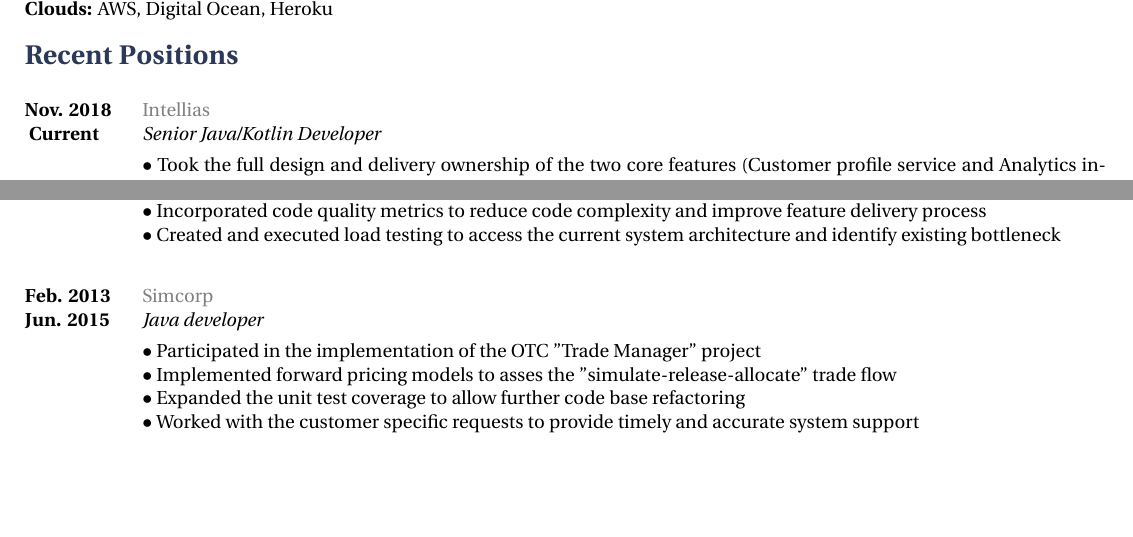
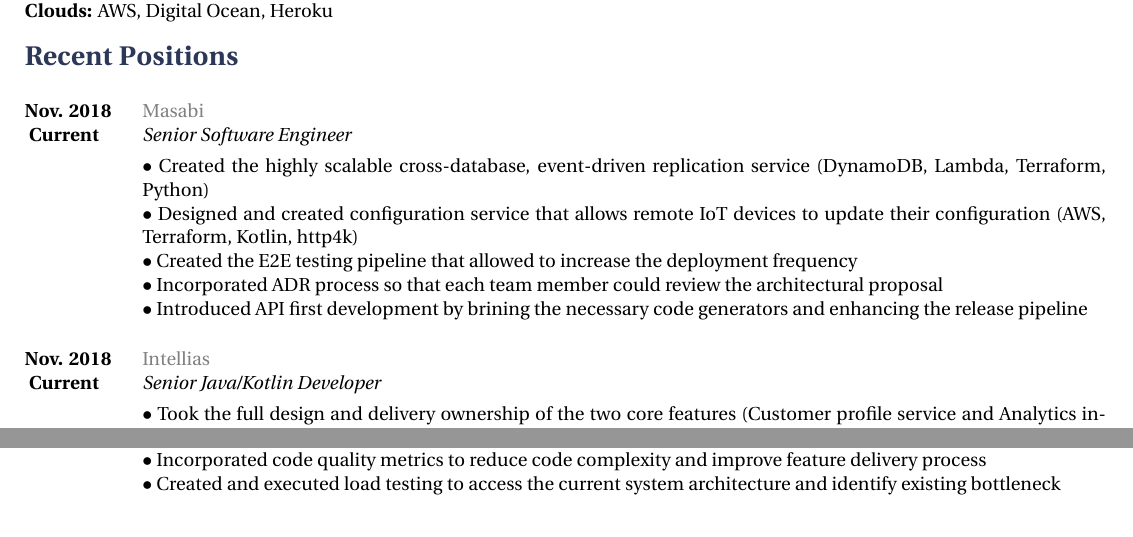
Before and after one commit to tarasmurzenkovv/cv, a LaTeX document (murzenkovtn.tex): two parts of the page, joined at a grey line, cut so that both start at the same text, the shorter picture padded with empty space. Compiled offline with XeLaTeX.

Commit message:
added new entry

```diff
--- a/murzenkovtn.tex
+++ b/murzenkovtn.tex
@@ -76,6 +76,19 @@
 \section{Recent Positions}
 \job
 {Nov. 2018 }{ Current}
+{Masabi}
+{http://masabi.com}
+{Senior Software Engineer}
+{
+\textbf{}
+\\$\bullet$ Created the highly scalable cross-database, event-driven replication service (DynamoDB, Lambda, Terraform, Python)
+\\$\bullet$ Designed and created configuration service that allows remote IoT devices to update their configuration (AWS, Terraform, Kotlin, http4k)
+\\$\bullet$ Created the E2E testing pipeline that allowed to increase the deployment frequency
+\\$\bullet$ Incorporated ADR process so that each team member could review the architectural proposal
+\\$\bullet$ Introduced API first development by brining the necessary code generators and enhancing the release pipeline
+ }
+\job
+{Nov. 2018 }{ Current}
 {Intellias}
 {http://intellias.ua/}
 {Senior Java/Kotlin Developer}
@@ -117,19 +130,6 @@
 \\$\bullet$ Created and executed load testing to access the current system architecture and identify existing bottleneck
  }
 
-\job
-{Feb. 2013}{Jun. 2015}
-{Simcorp}
-{http://www.simcorp.com/}
-{Java developer}
-{
-\textbf{}
-\\$\bullet$ Participated in the implementation of the OTC "Trade Manager" project
-\\$\bullet$ Implemented forward pricing models to asses the "simulate-release-allocate" trade flow
-\\$\bullet$ Expanded the unit test coverage to allow further code base refactoring
-\\$\bullet$ Worked with the customer specific requests to provide timely and accurate system support
- }
-
 
 \end{document}
  \usepackage{nopageno}
```
Also changed, not shown: murzenkovtn.pdf, 2 other files.
